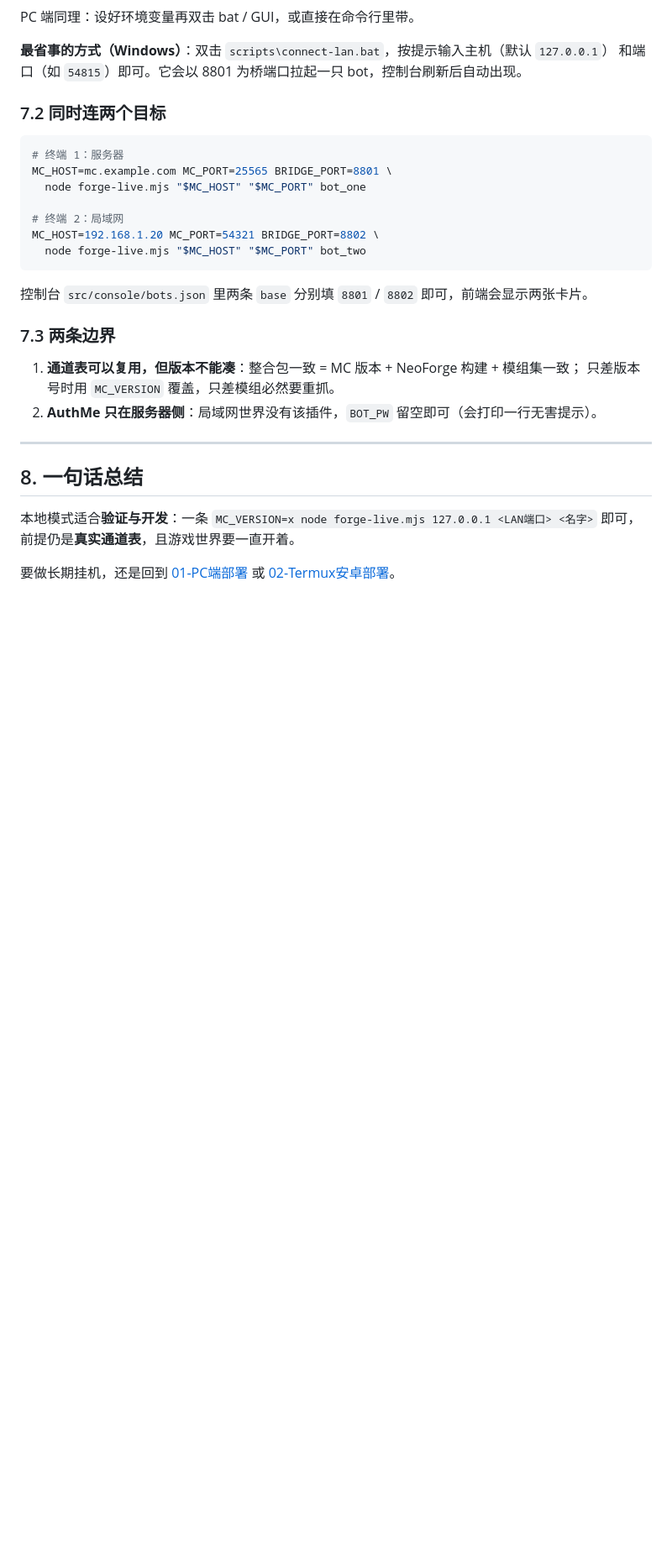
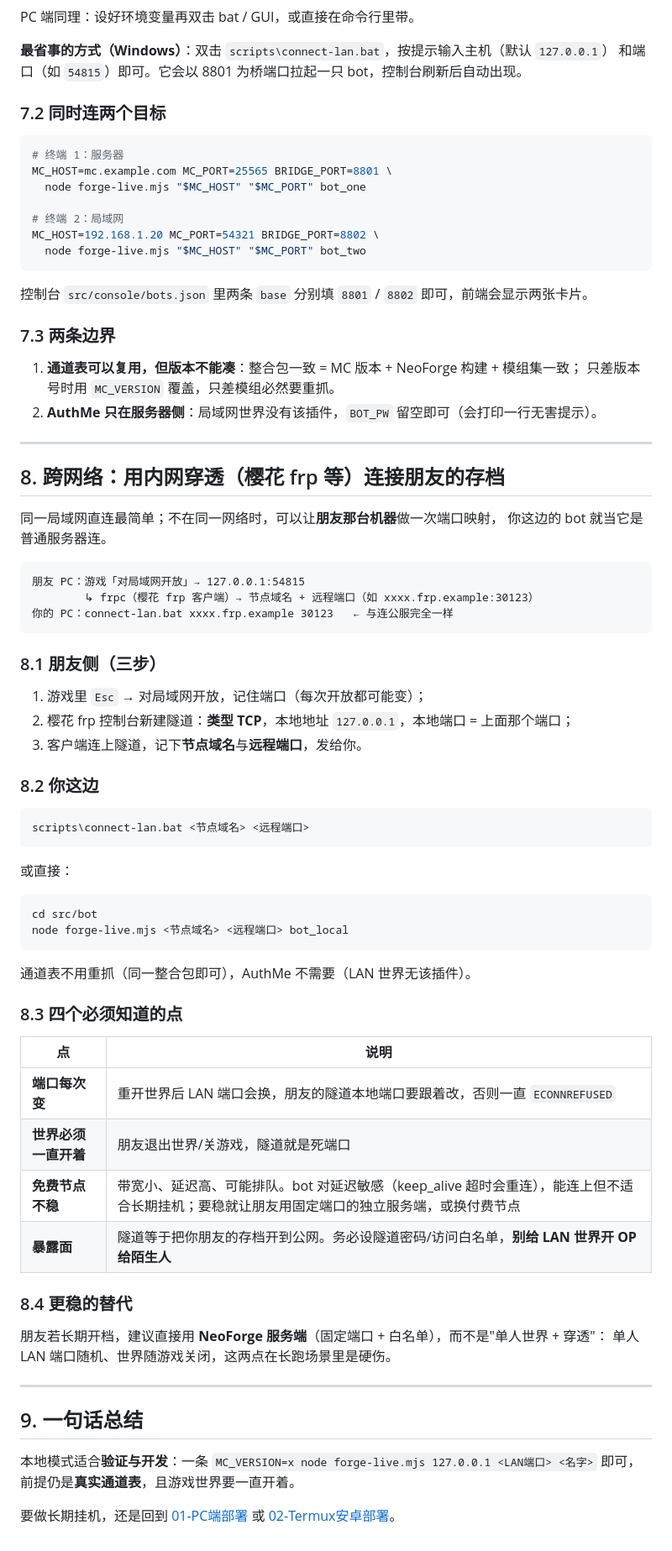
Before and after one commit to l3523561868-oss/mcbot-system, a Markdown page: docs/01-部署流程/06-本地存档与局域网.md, the part around the change. Shown at 84% size. GitHub-like rendering; blank space fills up the shorter version.

Commit message:
docs(06): 补充跨网络场景——用樱花 frp 等内网穿透连朋友的局域网存档
- 朋友侧三步（开 LAN → 建 TCP 隧道 → 给节点域名与远程端口）
- 你侧一条 connect-lan.bat / node 命令
- 四个坑：端口每次变、世界必须开着、免费节点延迟导致重连、暴露面与 OP 风险
- 给出更稳替代：固定端口 + 白名单的 NeoForge 服务端

````diff
--- a/docs/01-部署流程/06-本地存档与局域网.md
+++ b/docs/01-部署流程/06-本地存档与局域网.md
@@ -203,7 +203,55 @@ MC_HOST=192.168.1.20 MC_PORT=54321 BRIDGE_PORT=8802 \
 
 ---
 
-## 8. 一句话总结
+## 8. 跨网络：用内网穿透（樱花 frp 等）连接朋友的存档
+
+同一局域网直连最简单；不在同一网络时，可以让**朋友那台机器**做一次端口映射，
+你这边的 bot 就当它是普通服务器连。
+
+```
+朋友 PC：游戏「对局域网开放」→ 127.0.0.1:54815
+        ↳ frpc（樱花 frp 客户端）→ 节点域名 + 远程端口（如 xxxx.frp.example:30123）
+你的 PC：connect-lan.bat xxxx.frp.example 30123   ← 与连公服完全一样
+```
+
+### 8.1 朋友侧（三步）
+
+1. 游戏里 `Esc` → 对局域网开放，记住端口（每次开放都可能变）；
+2. 樱花 frp 控制台新建隧道：**类型 TCP**，本地地址 `127.0.0.1`，本地端口 = 上面那个端口；
+3. 客户端连上隧道，记下**节点域名**与**远程端口**，发给你。
+
+### 8.2 你这边
+
+```bat
+scripts\connect-lan.bat <节点域名> <远程端口>
+```
+
+或直接：
+
+```bash
+cd src/bot
+node forge-live.mjs <节点域名> <远程端口> bot_local
+```
+
+通道表不用重抓（同一整合包即可），AuthMe 不需要（LAN 世界无该插件）。
+
+### 8.3 四个必须知道的点
+
+| 点 | 说明 |
+|---|---|
+| **端口每次变** | 重开世界后 LAN 端口会换，朋友的隧道本地端口要跟着改，否则一直 `ECONNREFUSED` |
+| **世界必须一直开着** | 朋友退出世界/关游戏，隧道就是死端口 |
+| **免费节点不稳** | 带宽小、延迟高、可能排队。bot 对延迟敏感（keep_alive 超时会重连），能连上但不适合长期挂机；要稳就让朋友用固定端口的独立服务端，或换付费节点 |
+| **暴露面** | 隧道等于把你朋友的存档开到公网。务必设隧道密码/访问白名单，**别给 LAN 世界开 OP 给陌生人** |
+
+### 8.4 更稳的替代
+
+朋友若长期开档，建议直接用 **NeoForge 服务端**（固定端口 + 白名单），而不是"单人世界 + 穿透"：
+单人 LAN 端口随机、世界随游戏关闭，这两点在长跑场景里是硬伤。
+
+---
+
+## 9. 一句话总结
 
 本地模式适合**验证与开发**：一条 `MC_VERSION=x node forge-live.mjs 127.0.0.1 <LAN端口> <名字>` 即可，
 前提仍是**真实通道表**，且游戏世界要一直开着。
````
Also changed, not shown: CHANGELOG.md (+1 -0 lines).
